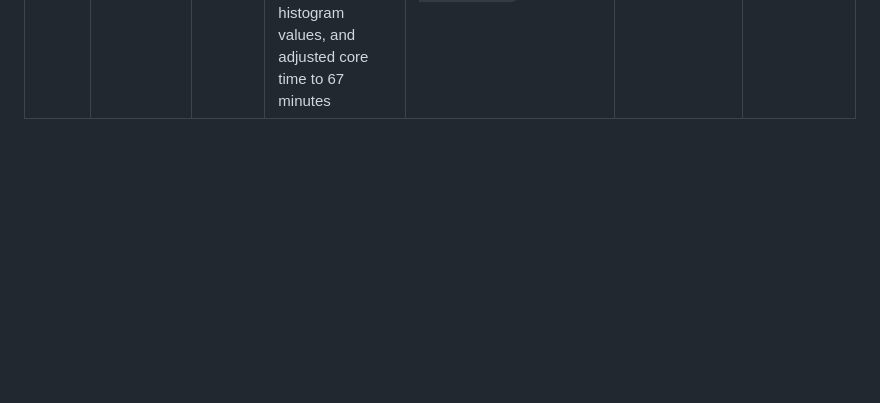
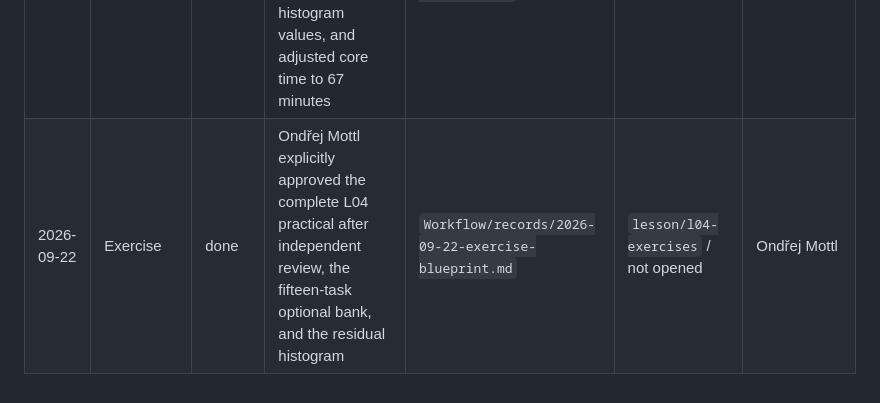
Before and after one commit to CUNI-NATUR-Biostatistics/L04, a Markdown page: Workflow/STAGE_LOG.md, the part around the change. Rendered like a GitHub page; blank space fills up the shorter version.

Commit message:
Update stage log and exercise blueprint with approval details for L04 practical

```diff
--- a/Workflow/STAGE_LOG.md
+++ b/Workflow/STAGE_LOG.md
@@ -39,3 +39,4 @@ Use this file as the running history for lesson-production decisions and stage t
 | 2026-09-22 | Exercise | in review | Full reference harness passed all seven core and fifteen optional tasks; six saved plots inspected; independent reviewer requested one substr argument-style correction, now resolved | `Workflow/records/2026-09-22-exercise-blueprint.md` | `lesson/l04-exercises` / not opened | Separate exercise reviewer |
 | 2026-09-22 | Exercise | in review | Final independent read-only review of the expanded optional bank found no issues; ready for human review with live URL and beginner timing pending | `Workflow/records/2026-09-22-exercise-blueprint.md` | `lesson/l04-exercises` / not opened | Separate exercise reviewer |
 | 2026-09-22 | Exercise | in review | Added a residual histogram to core U03 beside the residual-versus-fitted plot; visually checked both, verified 117 histogram values, and adjusted core time to 67 minutes | `Workflow/records/2026-09-22-exercise-blueprint.md` | `lesson/l04-exercises` / not opened | Separate exercise reviewer |
+| 2026-09-22 | Exercise | done | Ondřej Mottl explicitly approved the complete L04 practical after independent review, the fifteen-task optional bank, and the residual histogram | `Workflow/records/2026-09-22-exercise-blueprint.md` | `lesson/l04-exercises` / not opened | Ondřej Mottl |
```
Also changed, not shown: Workflow/records/2026-09-22-exercise-blueprint.md (+6 -5 lines).
